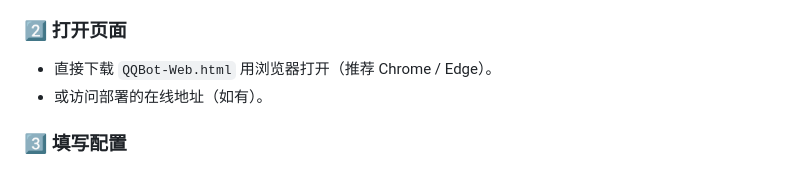
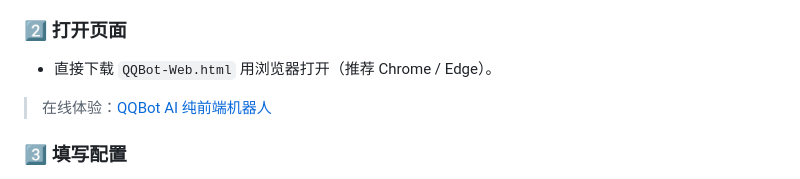
Before and after one commit to Hiweny/QQbot, a Markdown page: README.md, the part around the change. Rendered like a GitHub page.

```diff
--- a/README.md
+++ b/README.md
@@ -37,7 +37,7 @@
 
 ### 2️⃣ 打开页面
 - 直接下载 `QQBot-Web.html` 用浏览器打开（推荐 Chrome / Edge）。
-- 或访问部署的在线地址（如有）。
+> 在线体验：[QQBot AI 纯前端机器人](https://hiweny.github.io/QQbot/)
 
 ### 3️⃣ 填写配置
 - 点击底部 **「⚙️ 设置」**：
```
